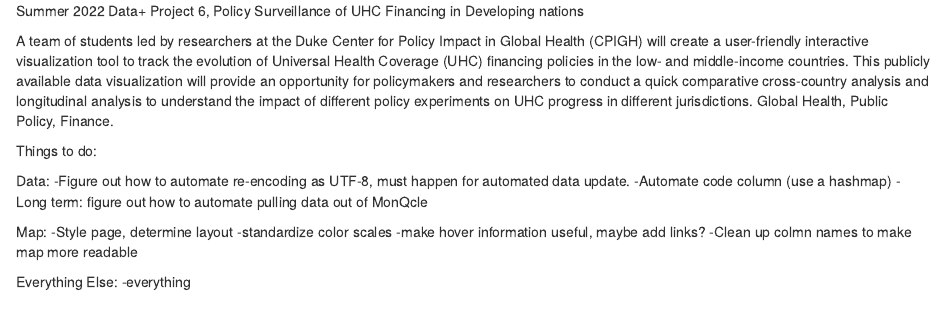
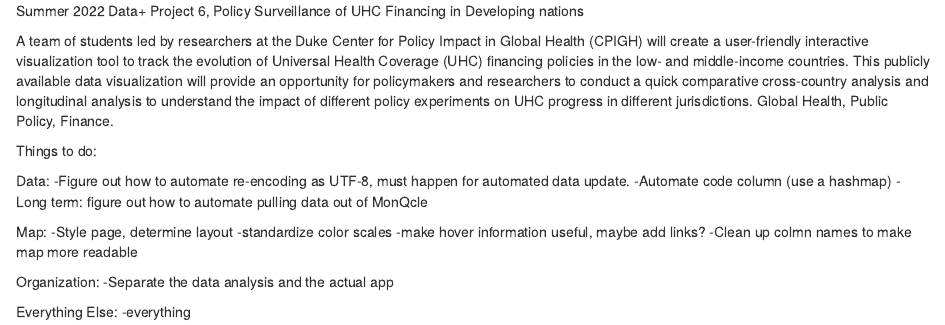
Before and after one commit to mitchie98/DataPlusSummer22, an R Markdown document (README.rmd): the page in a window 1100 px wide, from its top. Rendered offline with R 4.5, knitr and Pandoc, with nearby package versions.

Commit message:
Update README.rmd

```diff
--- a/README.rmd
+++ b/README.rmd
@@ -15,5 +15,8 @@ Map:
 -make hover information useful, maybe add links?
 -Clean up colmn names to make map more readable
 
+Organization:
+-Separate the data analysis and the actual app
+
 Everything Else:
 -everything
```
